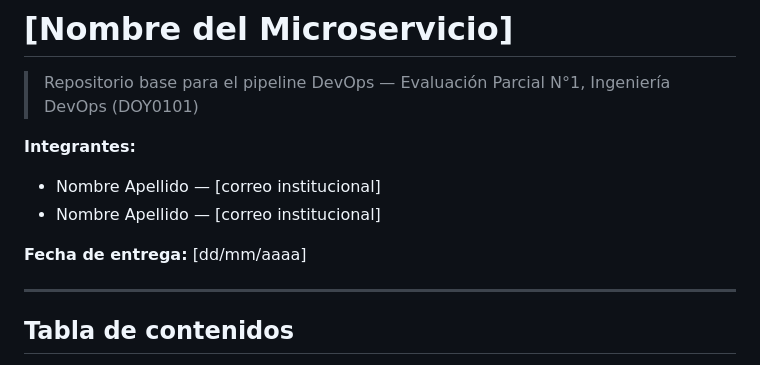
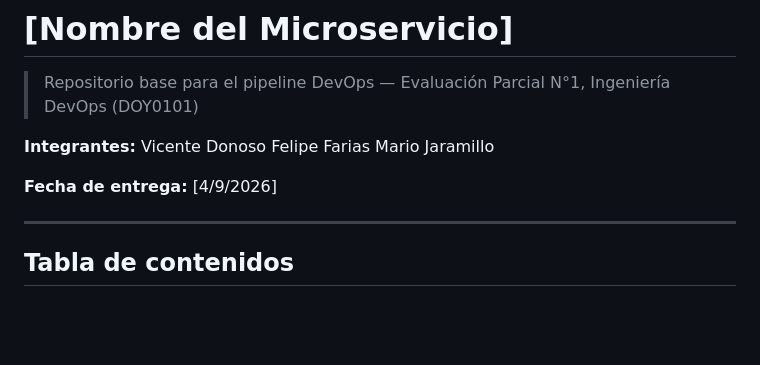
Before and after one commit to Felfarias12/tienda_devops, a Markdown page: Readme.md, the part around one of its changes. Drawn GitHub-style; blank space fills up the shorter version.

```diff
--- a/Readme.md
+++ b/Readme.md
@@ -3,10 +3,12 @@
 > Repositorio base para el pipeline DevOps — Evaluación Parcial N°1, Ingeniería DevOps (DOY0101)
 
 **Integrantes:**
-- Nombre Apellido — [correo institucional]
-- Nombre Apellido — [correo institucional]
+Vicente Donoso
+Felipe Farias
+Mario Jaramillo
 
-**Fecha de entrega:** [dd/mm/aaaa]
+
+**Fecha de entrega:** [4/9/2026]
 
 ---
 
```
Also changed, not shown: other parts of Readme.md (+28 -46 lines).
